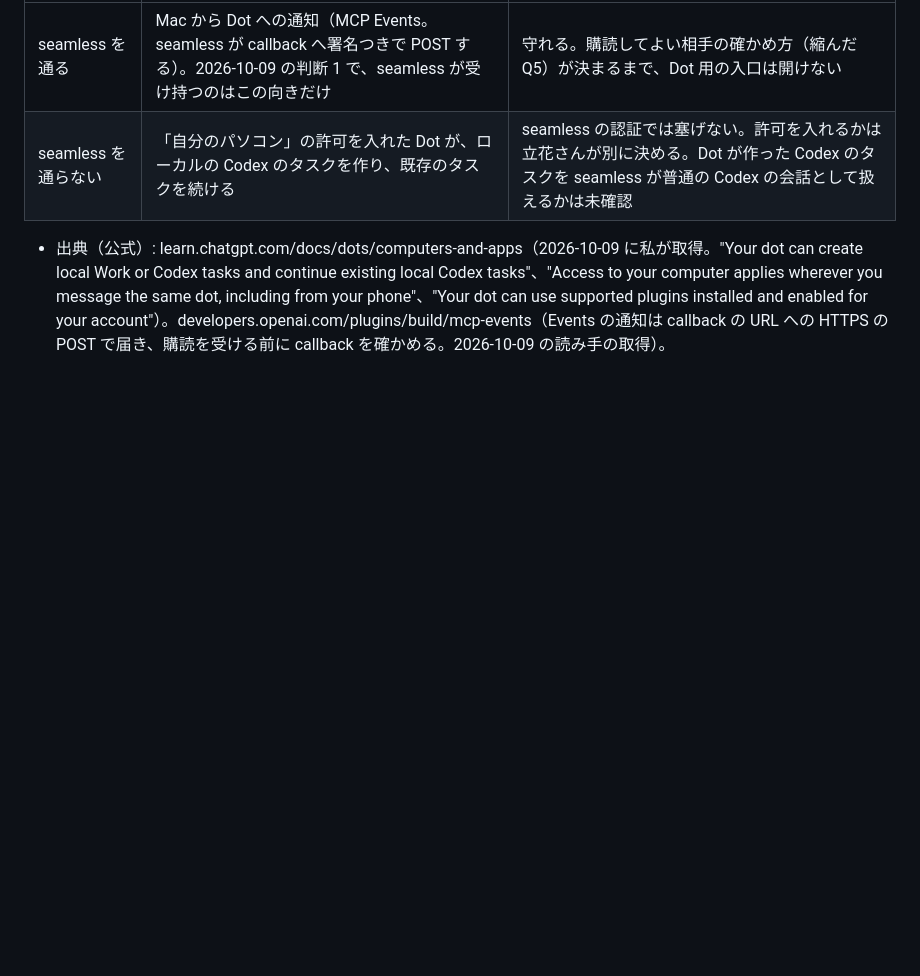
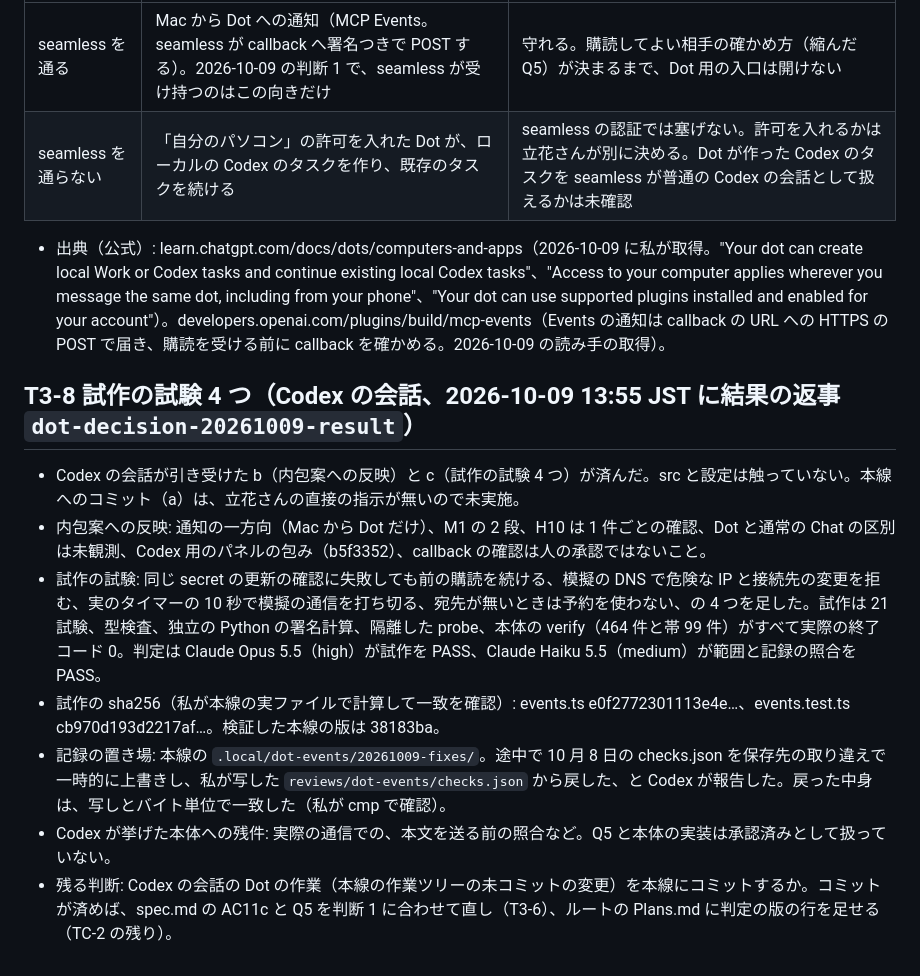
Before and after one commit to Chachamaru127/seamless, a Markdown page: specs/202610-more-peers/evidence.md, the part around the change. Rendered like a GitHub page; blank space fills up the shorter version.

Commit message:
T3-8: Codex の会話が試作の試験 4 つを足した結果（21 試験、判定 PASS）を記録し、10 月 8 日の記録が写しとバイト一致で戻ったことを確かめる
Co-Authored-By: Claude Opus 5.5 <noreply@anthropic.com>

```diff
--- a/specs/202610-more-peers/evidence.md
+++ b/specs/202610-more-peers/evidence.md
@@ -421,3 +421,13 @@ AC11a の「受ける意思の確認」は、callback の URL が challenge の
 | seamless を通らない | 「自分のパソコン」の許可を入れた Dot が、ローカルの Codex のタスクを作り、既存のタスクを続ける | seamless の認証では塞げない。許可を入れるかは立花さんが別に決める。Dot が作った Codex のタスクを seamless が普通の Codex の会話として扱えるかは未確認 |
 
 - 出典（公式）: learn.chatgpt.com/docs/dots/computers-and-apps（2026-10-09 に私が取得。"Your dot can create local Work or Codex tasks and continue existing local Codex tasks"、"Access to your computer applies wherever you message the same dot, including from your phone"、"Your dot can use supported plugins installed and enabled for your account"）。developers.openai.com/plugins/build/mcp-events（Events の通知は callback の URL への HTTPS の POST で届き、購読を受ける前に callback を確かめる。2026-10-09 の読み手の取得）。
+
+## T3-8 試作の試験 4 つ（Codex の会話、2026-10-09 13:55 JST に結果の返事 `dot-decision-20261009-result`）
+
+- Codex の会話が引き受けた b（内包案への反映）と c（試作の試験 4 つ）が済んだ。src と設定は触っていない。本線へのコミット（a）は、立花さんの直接の指示が無いので未実施。
+- 内包案への反映: 通知の一方向（Mac から Dot だけ）、M1 の 2 段、H10 は 1 件ごとの確認、Dot と通常の Chat の区別は未観測、Codex 用のパネルの包み（b5f3352）、callback の確認は人の承認ではないこと。
+- 試作の試験: 同じ secret の更新の確認に失敗しても前の購読を続ける、模擬の DNS で危険な IP と接続先の変更を拒む、実のタイマーの 10 秒で模擬の通信を打ち切る、宛先が無いときは予約を使わない、の 4 つを足した。試作は 21 試験、型検査、独立の Python の署名計算、隔離した probe、本体の verify（464 件と帯 99 件）がすべて実際の終了コード 0。判定は Claude Opus 5.5（high）が試作を PASS、Claude Haiku 5.5（medium）が範囲と記録の照合を PASS。
+- 試作の sha256（私が本線の実ファイルで計算して一致を確認）: events.ts e0f2772301113e4e…、events.test.ts cb970d193d2217af…。検証した本線の版は 38183ba。
+- 記録の置き場: 本線の `.local/dot-events/20261009-fixes/`。途中で 10 月 8 日の checks.json を保存先の取り違えで一時的に上書きし、私が写した `reviews/dot-events/checks.json` から戻した、と Codex が報告した。戻った中身は、写しとバイト単位で一致した（私が cmp で確認）。
+- Codex が挙げた本体への残件: 実際の通信での、本文を送る前の照合など。Q5 と本体の実装は承認済みとして扱っていない。
+- 残る判断: Codex の会話の Dot の作業（本線の作業ツリーの未コミットの変更）を本線にコミットするか。コミットが済めば、spec.md の AC11c と Q5 を判断 1 に合わせて直し（T3-6）、ルートの Plans.md に判定の版の行を足せる（TC-2 の残り）。
```
Also changed, not shown: specs/202610-more-peers/tasks.md (+1 -1 lines).
